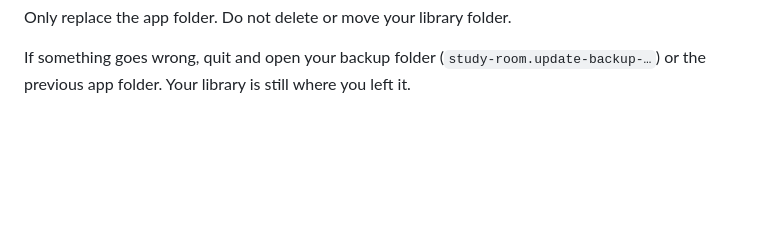
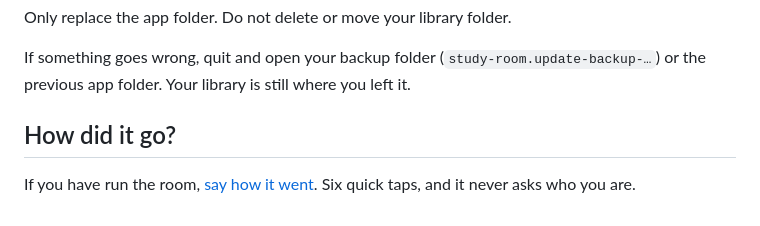
Before and after one commit to IndoorHuman/study-room, a Markdown page: README.md, the part around the change. GitHub-like rendering; blank space fills up the shorter version.

Commit message:
README: the survey is findable from the project page (her ruling 2026-08-30)
Co-Authored-By: Claude Fable 5 <noreply@anthropic.com>

```diff
--- a/README.md
+++ b/README.md
@@ -83,3 +83,7 @@ If something goes wrong, quit and open your backup folder
 still where you left it.
 
 <!-- END UPDATE SECTION -->
+
+## How did it go?
+
+If you have run the room, [say how it went](https://docs.google.com/forms/d/e/1FAIpQLSfJqSJb7xO07R40lVNJDKWGEVnfEm8wDbg7jyH0Dqh86x2t9w/viewform?usp=pp_url&entry.970072248=project+page). Six quick taps, and it never asks who you are.
```
